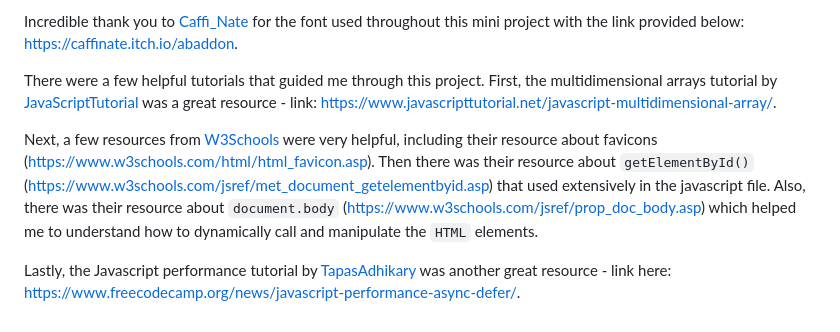
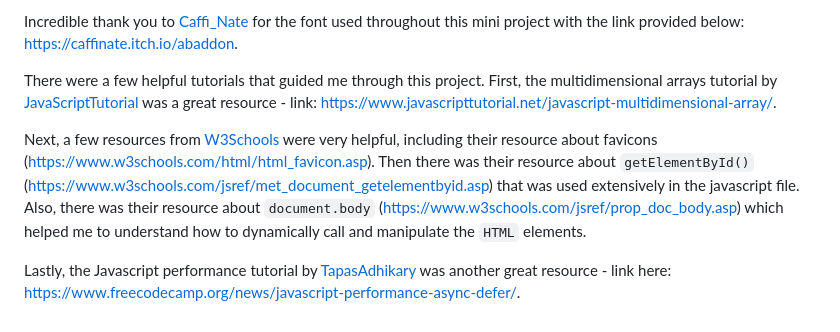
Before and after one commit to ktortolini/random-cards, a Markdown page: README.md, the part around the change. Drawn GitHub-style.

Commit message:
Update
Noticed yet another typo and fixed it.

```diff
--- a/README.md
+++ b/README.md
@@ -190,6 +190,6 @@ Incredible thank you to [Caffi_Nate](https://twitter.com/caffi_nate) for the fon
 
 There were a few helpful tutorials that guided me through this project. First, the multidimensional arrays tutorial by [JavaScriptTutorial](https://www.javascripttutorial.net/) was a great resource - link: https://www.javascripttutorial.net/javascript-multidimensional-array/.
 
-Next, a few resources from [W3Schools](https://www.w3schools.com/) were very helpful, including their resource about favicons (https://www.w3schools.com/html/html_favicon.asp). Then there was their resource about `getElementById()` (https://www.w3schools.com/jsref/met_document_getelementbyid.asp) that used extensively in the javascript file. Also, there was their resource about `document.body` (https://www.w3schools.com/jsref/prop_doc_body.asp) which helped me to understand how to dynamically call and manipulate the `HTML` elements.
+Next, a few resources from [W3Schools](https://www.w3schools.com/) were very helpful, including their resource about favicons (https://www.w3schools.com/html/html_favicon.asp). Then there was their resource about `getElementById()` (https://www.w3schools.com/jsref/met_document_getelementbyid.asp) that was used extensively in the javascript file. Also, there was their resource about `document.body` (https://www.w3schools.com/jsref/prop_doc_body.asp) which helped me to understand how to dynamically call and manipulate the `HTML` elements.
 
 Lastly, the Javascript performance tutorial by [TapasAdhikary](https://www.tapasadhikary.com/) was another great resource - link here: https://www.freecodecamp.org/news/javascript-performance-async-defer/.
```
